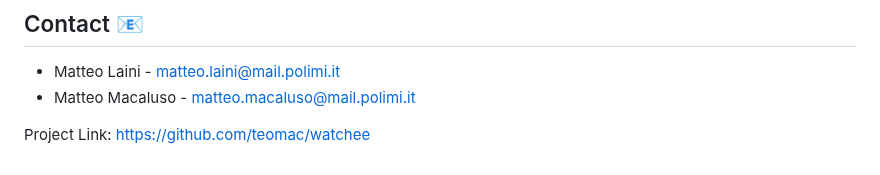
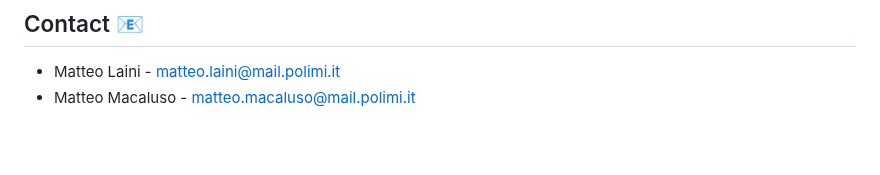
Before and after one commit to teomac/Watchee, a Markdown page: README.md, the part around the change. GitHub-like rendering; blank space fills up the shorter version.

```diff
--- a/README.md
+++ b/README.md
@@ -120,5 +120,3 @@ This project is licensed under the MIT License - see the [LICENSE](LICENSE) file
 
 - Matteo Laini - matteo.laini@mail.polimi.it
 - Matteo Macaluso - matteo.macaluso@mail.polimi.it
-
-Project Link: [https://github.com/teomac/watchee](https://github.com/teomac/watchee)
```
